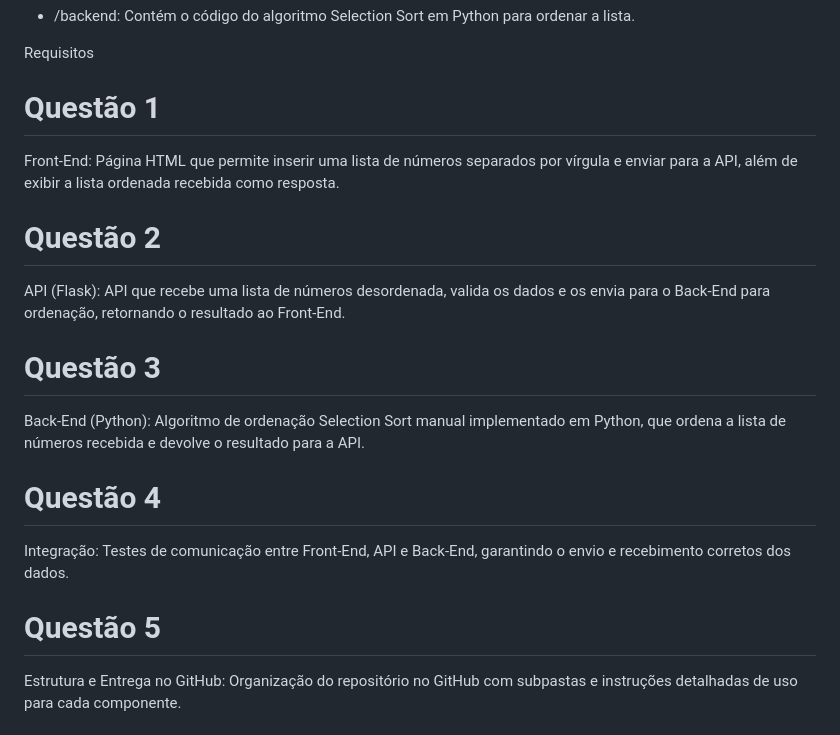
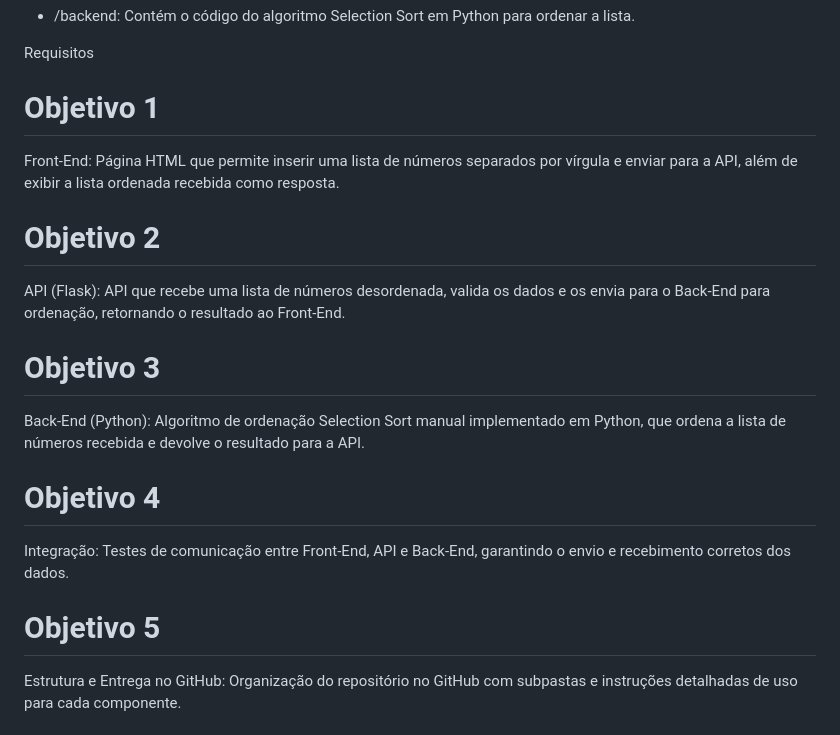
Before and after one commit to AnaDamiao/Coding-DOJO-Turma1, a Markdown page: README.md, the part around the change. Drawn GitHub-style.

```diff
--- a/README.md
+++ b/README.md
@@ -12,19 +12,19 @@ Estrutura do Repositório
 
 Requisitos
 
-# Questão 1
+# Objetivo 1
 Front-End: Página HTML que permite inserir uma lista de números separados por vírgula e enviar para a API, além de exibir a lista ordenada recebida como resposta.
 
-# Questão 2
+# Objetivo 2
 API (Flask): API que recebe uma lista de números desordenada, valida os dados e os envia para o Back-End para ordenação, retornando o resultado ao Front-End.
 
-# Questão 3
+# Objetivo 3
 Back-End (Python): Algoritmo de ordenação Selection Sort manual implementado em Python, que ordena a lista de números recebida e devolve o resultado para a API.
 
-# Questão 4
+# Objetivo 4
 Integração: Testes de comunicação entre Front-End, API e Back-End, garantindo o envio e recebimento corretos dos dados.
 
-# **Questão 5**
+# Objetivo 5
 Estrutura e Entrega no GitHub: Organização do repositório no GitHub com subpastas e instruções detalhadas de uso para cada componente.
 
 
```
